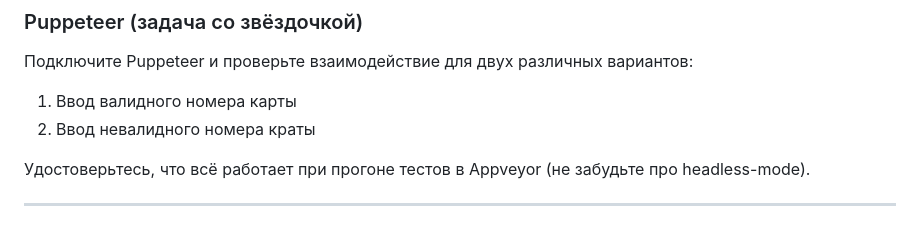
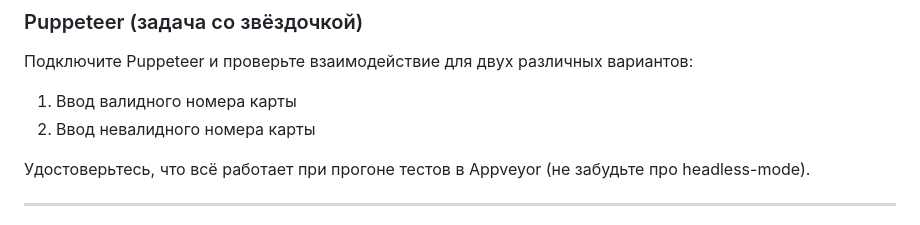
Before and after one commit to Professor-Severus-Snape/AHJ_card-validator, a Markdown page: README.md, the part around the change. Drawn GitHub-style.

```diff
--- a/README.md
+++ b/README.md
@@ -42,7 +42,7 @@
 
 Подключите Puppeteer и проверьте взаимодействие для двух различных вариантов:
 1. Ввод валидного номера карты
-2. Ввод невалидного номера краты
+2. Ввод невалидного номера карты
 
 Удостоверьтесь, что всё работает при прогоне тестов в Appveyor (не забудьте про headless-mode).
 
```
